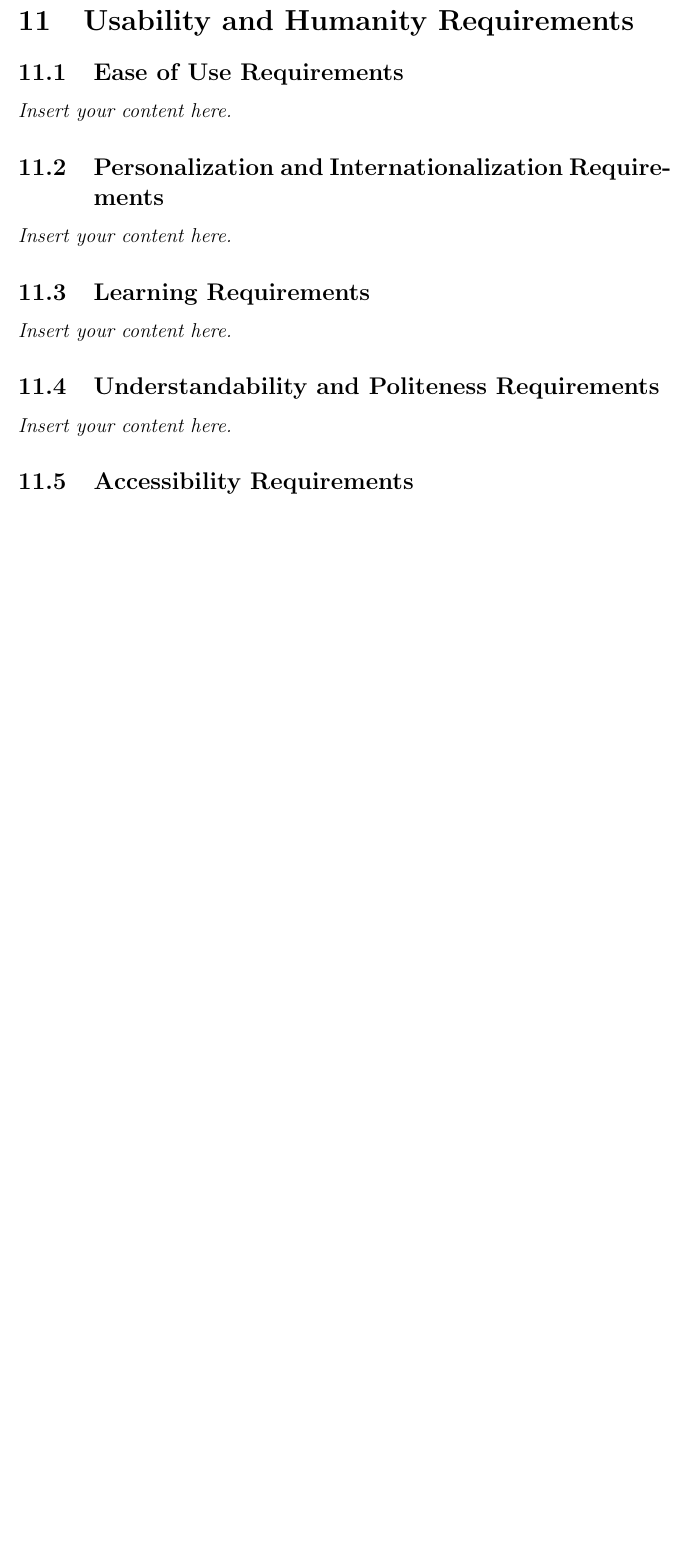
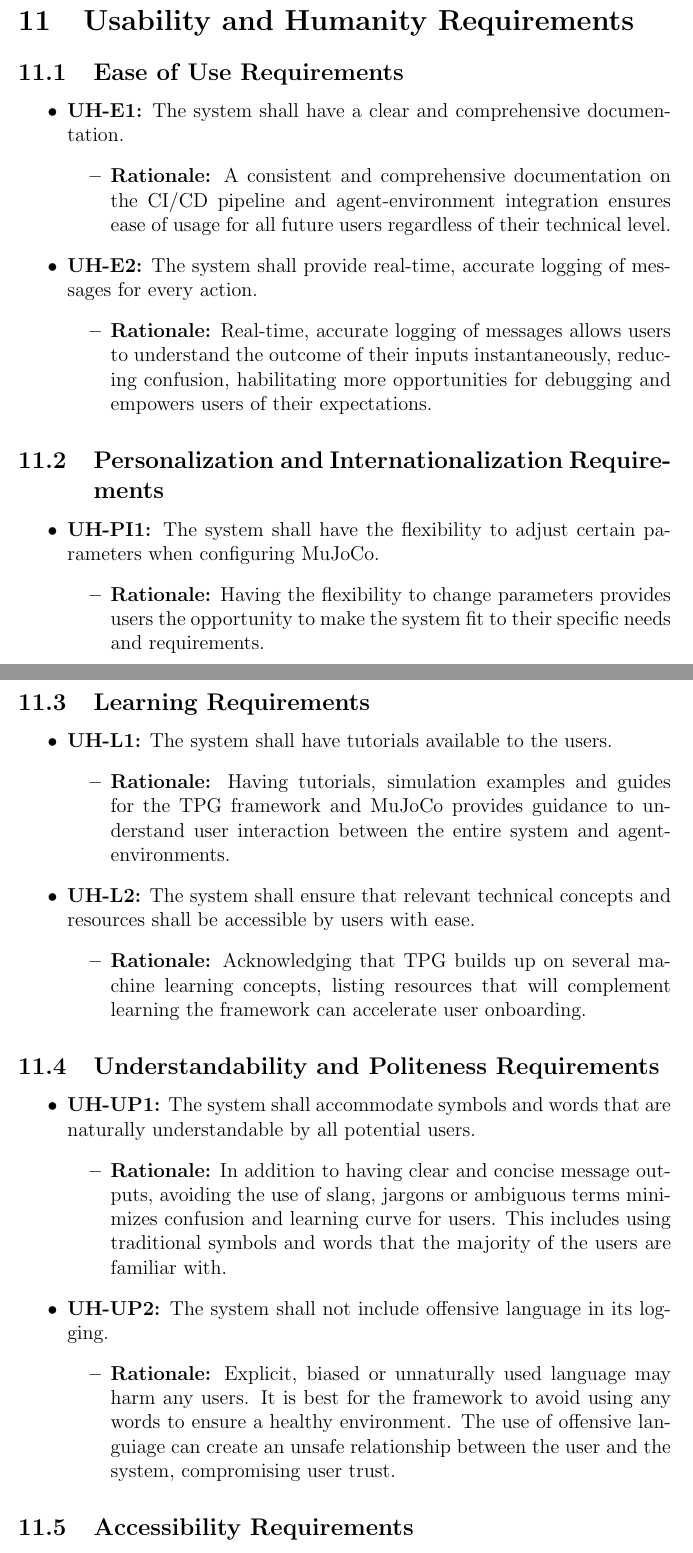
Before and after one commit to TPGEngine/tpg, a LaTeX document (docs/SRS-Volere/SRS.tex): part of page 11 of 17 before the commit and two parts of pages 11 and 12 of 19 after it, the two joined at a grey line, cut so that both start at the same text, the shorter picture padded with empty space. Compiled offline with pdfLaTeX.

Commit message:
Add Usability and Humanity Requirements

```diff
--- a/docs/SRS-Volere/SRS.tex
+++ b/docs/SRS-Volere/SRS.tex
@@ -142,10 +142,46 @@ involved in the Project}
 
 \section{Usability and Humanity Requirements}
 \subsection{Ease of Use Requirements}
-\lips
+\begin{itemize}
+  \item \textbf{UH-E1:} The system shall have a clear and comprehensive documentation.
+  \begin{itemize}
+    \item \textbf{Rationale:} A consistent and comprehensive documentation on the CI/CD pipeline and agent-environment integration ensures ease of usage for all future users regardless of their technical level.
+  \end{itemize}
+  \item \textbf{UH-E2:} The system shall provide real-time, accurate logging of messages for every action.
+  \begin{itemize}
+    \item \textbf{Rationale:} Real-time, accurate logging of messages allows users to understand the outcome of their inputs instantaneously, reducing confusion, habilitating more opportunities for debugging and empowers users of their expectations.
+  \end{itemize}
+\end{itemize}
+
+
 \subsection{Personalization and Internationalization Requirements}
-\lips
+\begin{itemize}
+  \item \textbf{UH-PI1:} The system shall have the flexibility to adjust certain parameters when configuring MuJoCo.
+  \begin{itemize}
+    \item \textbf{Rationale:} Having the flexibility to change parameters provides users the opportunity to make the system fit to their specific needs and requirements.
+  \end{itemize}
+\end{itemize}
+
 \subsection{Learning Requirements}
-\lips
+\begin{itemize}
+  \item \textbf{UH-L1:} The system shall have tutorials available to the users.
+  \begin{itemize}
+    \item \textbf{Rationale:} Having tutorials, simulation examples and guides for the TPG framework and MuJoCo provides guidance to understand user interaction between the entire system and agent-environments.
+  \end{itemize}
+  \item \textbf{UH-L2:} The system shall ensure that relevant technical concepts and resources shall be accessible by users with ease.
+  \begin{itemize}
+    \item \textbf{Rationale:} Acknowledging that TPG builds up on several machine learning concepts, listing resources that will complement learning the framework can accelerate user onboarding.
+  \end{itemize}
+\end{itemize}
+
 \subsection{Understandability and Politeness Requirements}
-\lips
+\begin{itemize}
+  \item \textbf{UH-UP1:} The system shall accommodate symbols and words that are naturally understandable by all potential users.
+  \begin{itemize}
+    \item \textbf{Rationale:} In addition to having clear and concise message outputs, avoiding the use of slang, jargons or ambiguous terms minimizes confusion and learning curve for users. This includes using traditional symbols and words that the majority of the users are familiar with.
+  \end{itemize}
+  \item \textbf{UH-UP2:} The system shall not include offensive language in its logging.
+  \begin{itemize}
+    \item \textbf{Rationale:} Explicit, biased or unnaturally used language may harm any users. It is best for the framework to avoid using any words to ensure a healthy environment. The use of offensive languiage can create an unsafe relationship between the user and the system, compromising user trust.
+  \end{itemize}
+\end{itemize}
```
Also changed, not shown: docs/SRS-Volere/SRS.tex (8 more changed lines).
